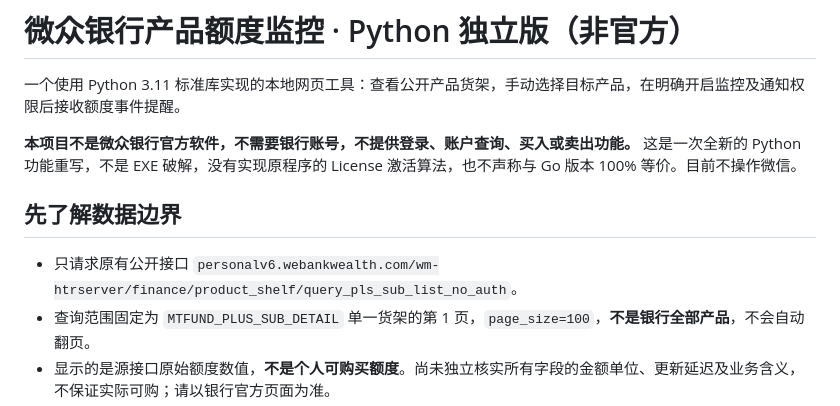
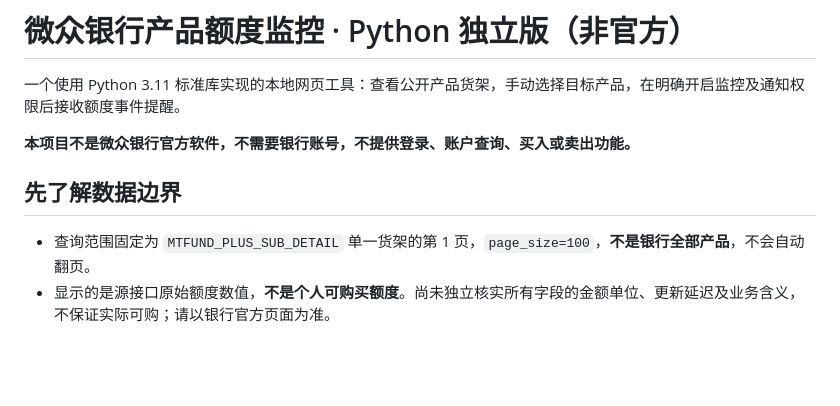
Before and after one commit to wybg666/webank-quota-monitor, a Markdown page: README.md, the part around the change. Rendered like a GitHub page; blank space fills up the shorter version.

```diff
--- a/README.md
+++ b/README.md
@@ -2,11 +2,10 @@
 
 一个使用 Python 3.11 标准库实现的本地网页工具：查看公开产品货架，手动选择目标产品，在明确开启监控及通知权限后接收额度事件提醒。
 
-**本项目不是微众银行官方软件，不需要银行账号，不提供登录、账户查询、买入或卖出功能。** 这是一次全新的 Python 功能重写，不是 EXE 破解，没有实现原程序的 License 激活算法，也不声称与 Go 版本 100% 等价。目前不操作微信。
+**本项目不是微众银行官方软件，不需要银行账号，不提供登录、账户查询、买入或卖出功能。**
 
 ## 先了解数据边界
 
-- 只请求原有公开接口 `personalv6.webankwealth.com/wm-htrserver/finance/product_shelf/query_pls_sub_list_no_auth`。
 - 查询范围固定为 `MTFUND_PLUS_SUB_DETAIL` 单一货架的第 1 页，`page_size=100`，**不是银行全部产品**，不会自动翻页。
 - 显示的是源接口原始额度数值，**不是个人可购买额度**。尚未独立核实所有字段的金额单位、更新延迟及业务含义，不保证实际可购；请以银行官方页面为准。
 - 销售状态保留接口原值，提醒条件使用原实现的状态 `"12"`，并不等于交易一定能成功。
```
